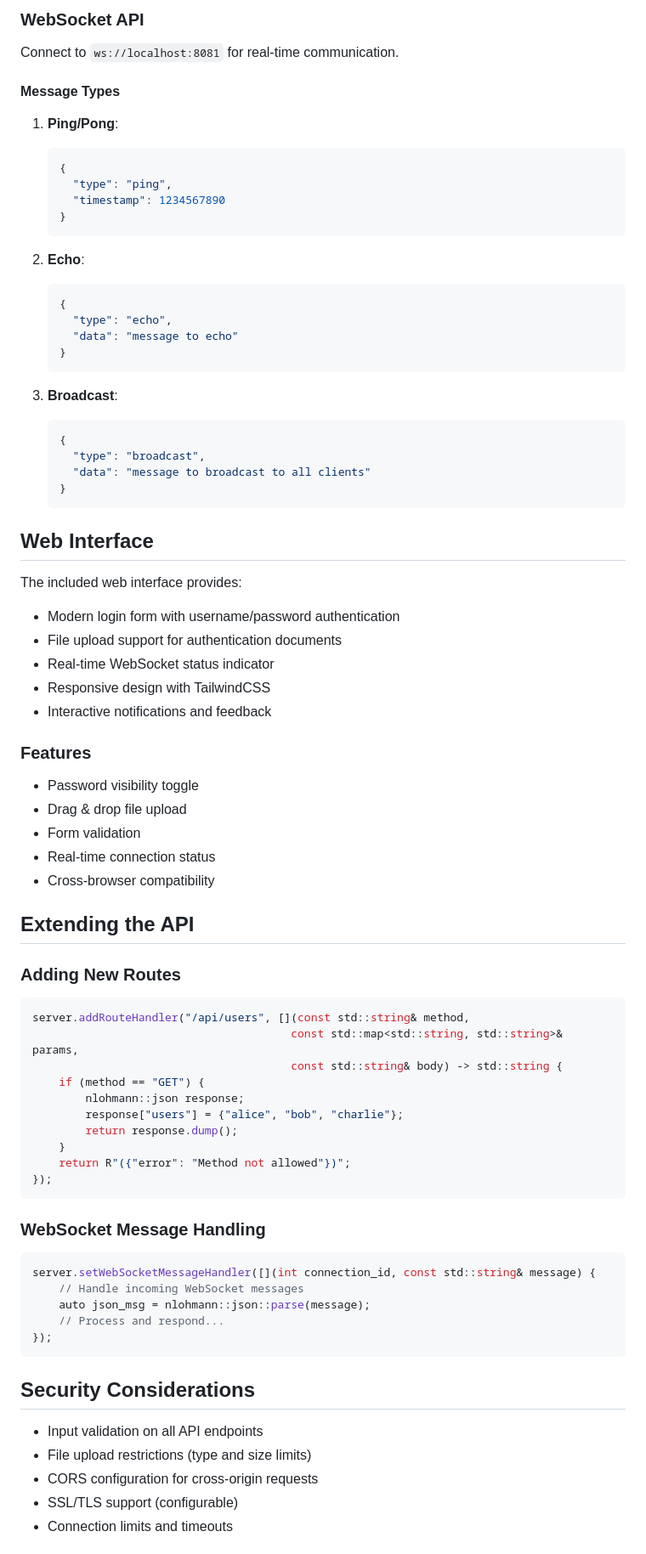
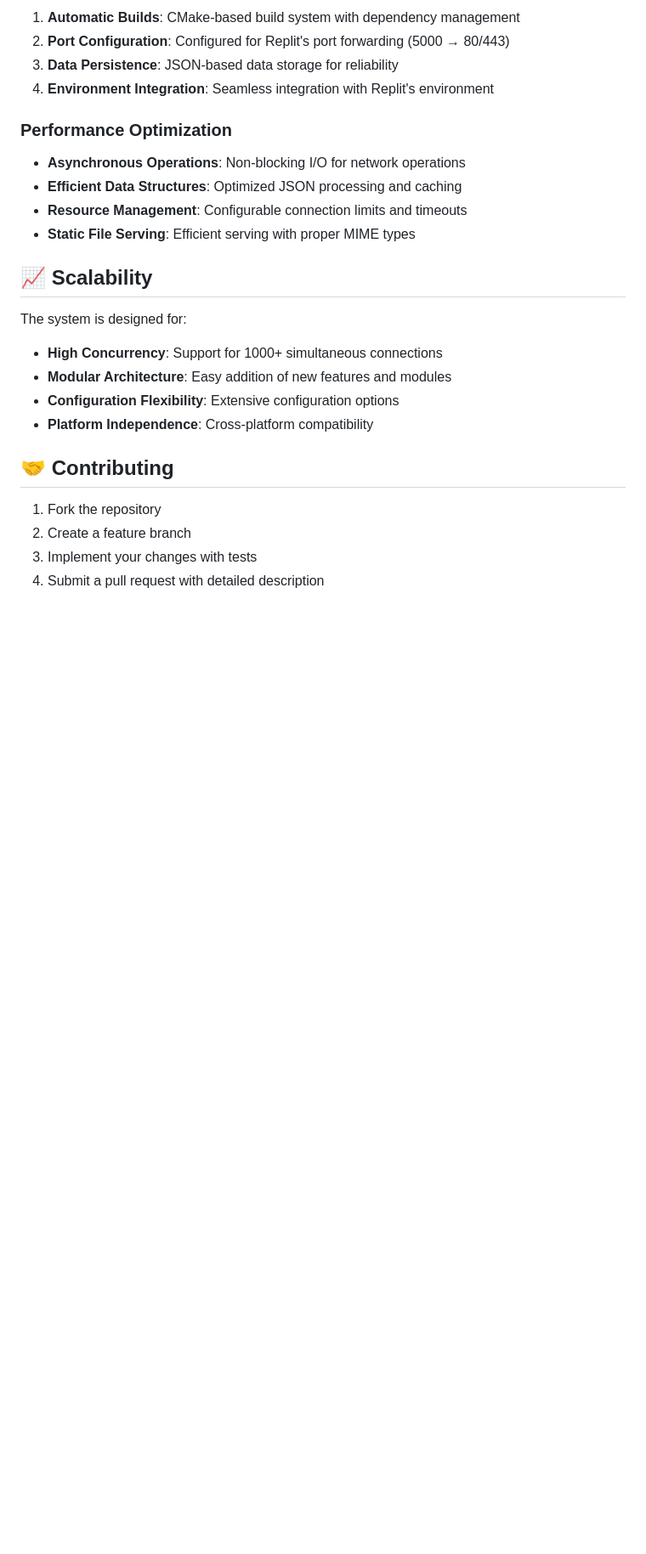
Before and after one commit to UltimaRobotics/ur-webif, a Markdown page: README.md, the part around one of its changes. Shown at 85% size. Drawn GitHub-style; blank space fills up the shorter version.

````diff
--- a/README.md
+++ b/README.md
@@ -111,84 +204,28 @@ Options:
 
-### WebSocket API
+1. **Automatic Builds**: CMake-based build system with dependency management
+2. **Port Configuration**: Configured for Replit's port forwarding (5000 → 80/443)
+3. **Data Persistence**: JSON-based data storage for reliability
+4. **Environment Integration**: Seamless integration with Replit's environment
 
-Connect to `ws://localhost:8081` for real-time communication.
+### Performance Optimization
 
-#### Message Types
+- **Asynchronous Operations**: Non-blocking I/O for network operations
+- **Efficient Data Structures**: Optimized JSON processing and caching
+- **Resource Management**: Configurable connection limits and timeouts
+- **Static File Serving**: Efficient serving with proper MIME types
 
-1. **Ping/Pong**:
-   ```json
-   {
-     "type": "ping",
-     "timestamp": 1234567890
-   }
-   ```
+## 📈 Scalability
 
-2. **Echo**:
-   ```json
-   {
-     "type": "echo",
-     "data": "message to echo"
-   }
-   ```
+The system is designed for:
+- **High Concurrency**: Support for 1000+ simultaneous connections
+- **Modular Architecture**: Easy addition of new features and modules
+- **Configuration Flexibility**: Extensive configuration options
+- **Platform Independence**: Cross-platform compatibility
 
-3. **Broadcast**:
-   ```json
-   {
-     "type": "broadcast",
-     "data": "message to broadcast to all clients"
-   }
-   ```
+## 🤝 Contributing
 
-## Web Interface
+1. Fork the repository
+2. Create a feature branch
+3. Implement your changes with tests
+4. Submit a pull request with detailed description
 
-The included web interface provides:
-
-- Modern login form with username/password authentication
-- File upload support for authentication documents
-- Real-time WebSocket status indicator
-- Responsive design with TailwindCSS
-- Interactive notifications and feedback
-
-### Features
-
-- Password visibility toggle
-- Drag & drop file upload
-- Form validation
-- Real-time connection status
-- Cross-browser compatibility
-
-## Extending the API
-
-### Adding New Routes
-
-```cpp
-server.addRouteHandler("/api/users", [](const std::string& method,
-                                       const std::map<std::string, std::string>& params,
-                                       const std::string& body) -> std::string {
-    if (method == "GET") {
-        nlohmann::json response;
-        response["users"] = {"alice", "bob", "charlie"};
-        return response.dump();
-    }
-    return R"({"error": "Method not allowed"})";
-});
-```
-
-### WebSocket Message Handling
-
-```cpp
-server.setWebSocketMessageHandler([](int connection_id, const std::string& message) {
-    // Handle incoming WebSocket messages
-    auto json_msg = nlohmann::json::parse(message);
-    // Process and respond...
-});
-```
-
-## Security Considerations
-
-- Input validation on all API endpoints
-- File upload restrictions (type and size limits)
-- CORS configuration for cross-origin requests
-- SSL/TLS support (configurable)
-- Connection limits and timeouts
-
````
Also changed, not shown: other parts of README.md (+162 -100 lines).
